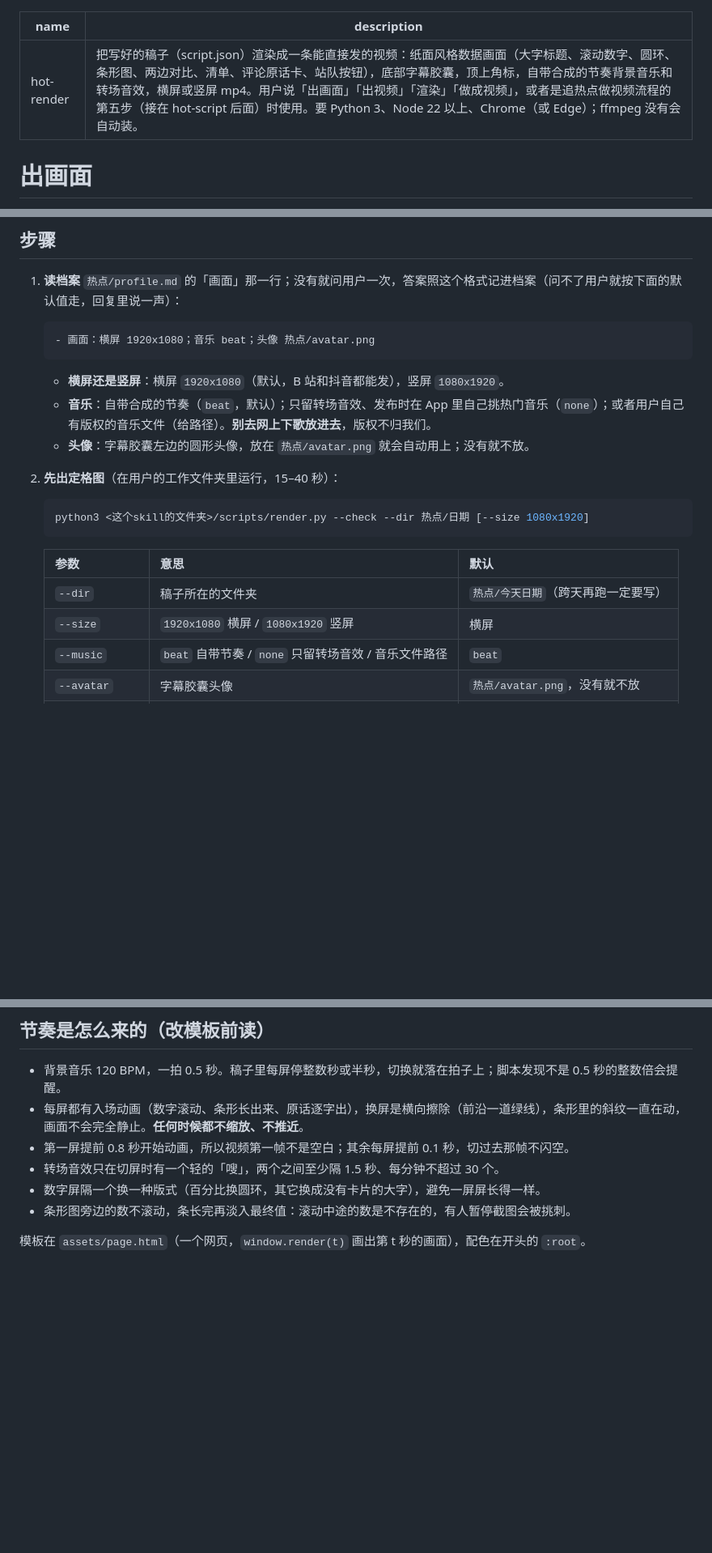
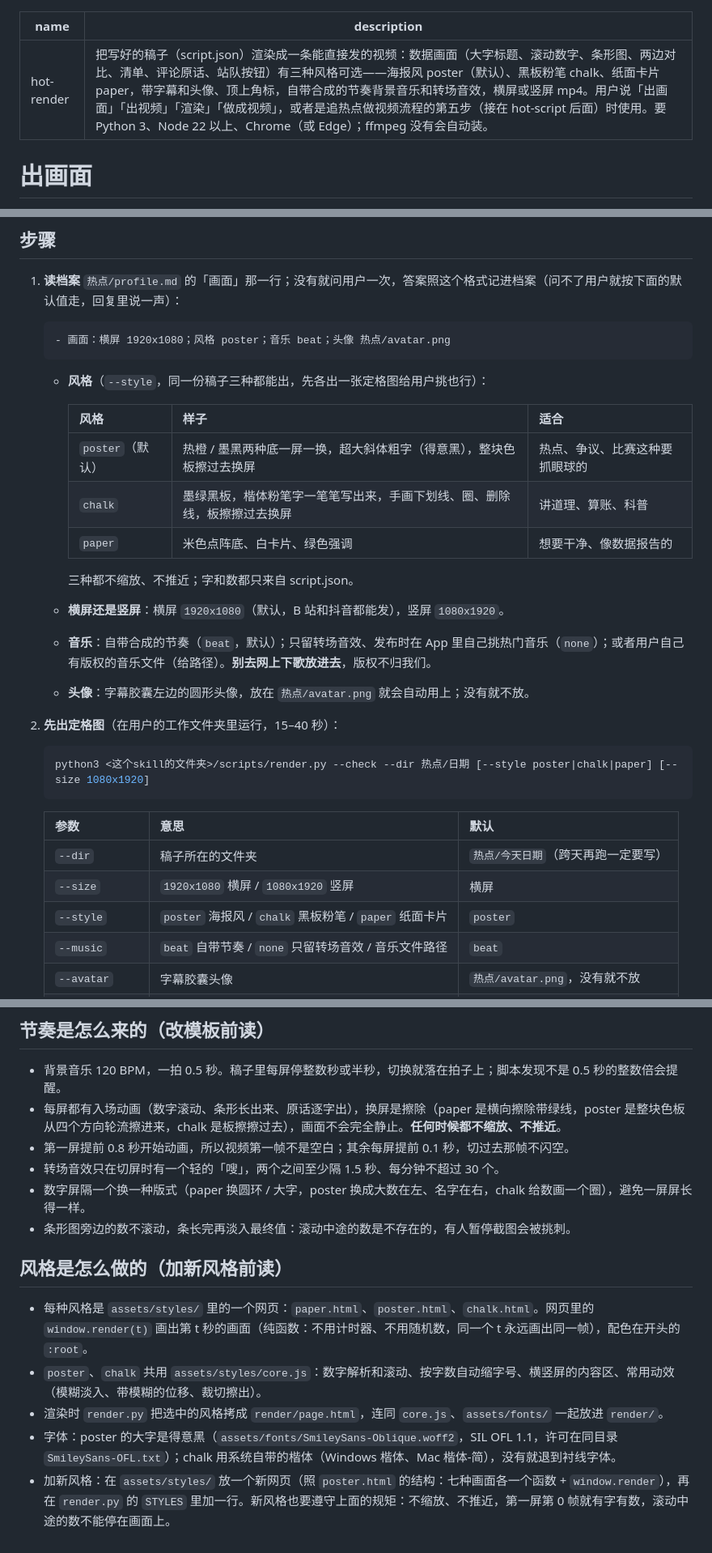
Before and after one commit to nativejie/douyin-hot-agent, a Markdown page: hot-render/SKILL.md, 3 parts joined by grey strips. Shown at 81% size. GitHub-like rendering; blank space fills up the shorter version.

````diff
--- a/hot-render/SKILL.md
+++ b/hot-render/SKILL.md
@@ -1,6 +1,6 @@
 ---
 name: hot-render
-description: 把写好的稿子（script.json）渲染成一条能直接发的视频：纸面风格数据画面（大字标题、滚动数字、圆环、条形图、两边对比、清单、评论原话卡、站队按钮），底部字幕胶囊，顶上角标，自带合成的节奏背景音乐和转场音效，横屏或竖屏 mp4。用户说「出画面」「出视频」「渲染」「做成视频」，或者是追热点做视频流程的第五步（接在 hot-script 后面）时使用。要 Python 3、Node 22 以上、Chrome（或 Edge）；ffmpeg 没有会自动装。
+description: 把写好的稿子（script.json）渲染成一条能直接发的视频：数据画面（大字标题、滚动数字、条形图、两边对比、清单、评论原话、站队按钮）有三种风格可选——海报风 poster（默认）、黑板粉笔 chalk、纸面卡片 paper，带字幕和头像、顶上角标，自带合成的节奏背景音乐和转场音效，横屏或竖屏 mp4。用户说「出画面」「出视频」「渲染」「做成视频」，或者是追热点做视频流程的第五步（接在 hot-script 后面）时使用。要 Python 3、Node 22 以上、Chrome（或 Edge）；ffmpeg 没有会自动装。
 ---
 
 # 出画面
@@ -25,8 +25,18 @@ description: 把写好的稿子（script.json）渲染成一条能直接发的
 1. **读档案** `热点/profile.md` 的「画面」那一行；没有就问用户一次，答案照这个格式记进档案（问不了用户就按下面的默认值走，回复里说一声）：
 
    ```
-   - 画面：横屏 1920x1080；音乐 beat；头像 热点/avatar.png
+   - 画面：横屏 1920x1080；风格 poster；音乐 beat；头像 热点/avatar.png
    ```
+
+   - **风格**（`--style`，同一份稿子三种都能出，先各出一张定格图给用户挑也行）：
+
+     | 风格 | 样子 | 适合 |
+     |---|---|---|
+     | `poster`（默认） | 热橙 / 墨黑两种底一屏一换，超大斜体粗字（得意黑），整块色板擦过去换屏 | 热点、争议、比赛这种要抓眼球的 |
+     | `chalk` | 墨绿黑板，楷体粉笔字一笔笔写出来，手画下划线、圈、删除线，板擦擦过去换屏 | 讲道理、算账、科普 |
+     | `paper` | 米色点阵底、白卡片、绿色强调 | 想要干净、像数据报告的 |
+
+     三种都不缩放、不推近；字和数都只来自 script.json。
 
    - **横屏还是竖屏**：横屏 `1920x1080`（默认，B 站和抖音都能发），竖屏 `1080x1920`。
    - **音乐**：自带合成的节奏（`beat`，默认）；只留转场音效、发布时在 App 里自己挑热门音乐（`none`）；或者用户自己有版权的音乐文件（给路径）。**别去网上下歌放进去**，版权不归我们。
@@ -35,13 +45,14 @@ description: 把写好的稿子（script.json）渲染成一条能直接发的
 2. **先出定格图**（在用户的工作文件夹里运行，15–40 秒）：
 
    ```bash
-   python3 <这个skill的文件夹>/scripts/render.py --check --dir 热点/日期 [--size 1080x1920]
+   python3 <这个skill的文件夹>/scripts/render.py --check --dir 热点/日期 [--style poster|chalk|paper] [--size 1080x1920]
    ```
 
    | 参数 | 意思 | 默认 |
    |---|---|---|
    | `--dir` | 稿子所在的文件夹 | `热点/今天日期`（跨天再跑一定要写） |
    | `--size` | `1920x1080` 横屏 / `1080x1920` 竖屏 | 横屏 |
+   | `--style` | `poster` 海报风 / `chalk` 黑板粉笔 / `paper` 纸面卡片 | `poster` |
    | `--music` | `beat` 自带节奏 / `none` 只留转场音效 / 音乐文件路径 | `beat` |
    | `--avatar` | 字幕胶囊头像 | `热点/avatar.png`，没有就不放 |
    | `--only s3,s5` | 只出这几屏的定格图（改完某几屏时用） | 全部 |
@@ -79,10 +92,16 @@ description: 把写好的稿子（script.json）渲染成一条能直接发的
 ## 节奏是怎么来的（改模板前读）
 
 - 背景音乐 120 BPM，一拍 0.5 秒。稿子里每屏停整数秒或半秒，切换就落在拍子上；脚本发现不是 0.5 秒的整数倍会提醒。
-- 每屏都有入场动画（数字滚动、条形长出来、原话逐字出），换屏是横向擦除（前沿一道绿线），条形里的斜纹一直在动，画面不会完全静止。**任何时候都不缩放、不推近**。
+- 每屏都有入场动画（数字滚动、条形长出来、原话逐字出），换屏是擦除（paper 是横向擦除带绿线，poster 是整块色板从四个方向轮流擦进来，chalk 是板擦擦过去），画面不会完全静止。**任何时候都不缩放、不推近**。
 - 第一屏提前 0.8 秒开始动画，所以视频第一帧不是空白；其余每屏提前 0.1 秒，切过去那帧不闪空。
 - 转场音效只在切屏时有一个轻的「嗖」，两个之间至少隔 1.5 秒、每分钟不超过 30 个。
-- 数字屏隔一个换一种版式（百分比换圆环，其它换成没有卡片的大字），避免一屏屏长得一样。
+- 数字屏隔一个换一种版式（paper 换圆环 / 大字，poster 换成大数在左、名字在右，chalk 给数画一个圈），避免一屏屏长得一样。
 - 条形图旁边的数不滚动，条长完再淡入最终值：滚动中途的数是不存在的，有人暂停截图会被挑刺。
 
-模板在 `assets/page.html`（一个网页，`window.render(t)` 画出第 t 秒的画面），配色在开头的 `:root`。
+## 风格是怎么做的（加新风格前读）
+
+- 每种风格是 `assets/styles/` 里的一个网页：`paper.html`、`poster.html`、`chalk.html`。网页里的 `window.render(t)` 画出第 t 秒的画面（纯函数：不用计时器、不用随机数，同一个 t 永远画出同一帧），配色在开头的 `:root`。
+- `poster`、`chalk` 共用 `assets/styles/core.js`：数字解析和滚动、按字数自动缩字号、横竖屏的内容区、常用动效（模糊淡入、带模糊的位移、裁切擦出）。
+- 渲染时 `render.py` 把选中的风格拷成 `render/page.html`，连同 `core.js`、`assets/fonts/` 一起放进 `render/`。
+- 字体：poster 的大字是得意黑（`assets/fonts/SmileySans-Oblique.woff2`，SIL OFL 1.1，许可在同目录 `SmileySans-OFL.txt`）；chalk 用系统自带的楷体（Windows 楷体、Mac 楷体-简），没有就退到衬线字体。
+- 加新风格：在 `assets/styles/` 放一个新网页（照 `poster.html` 的结构：七种画面各一个函数 + `window.render`），再在 `render.py` 的 `STYLES` 里加一行。新风格也要遵守上面的规矩：不缩放、不推近，第一屏第 0 帧就有字有数，滚动中途的数不能停在画面上。
````
Also changed, not shown: other parts of hot-render/SKILL.md (+4 -2 lines), README.md (+13 -1 lines), hot-agent/SKILL.md (+1 -1 lines), docs/example_styles.jpg (added), 8 other files.
